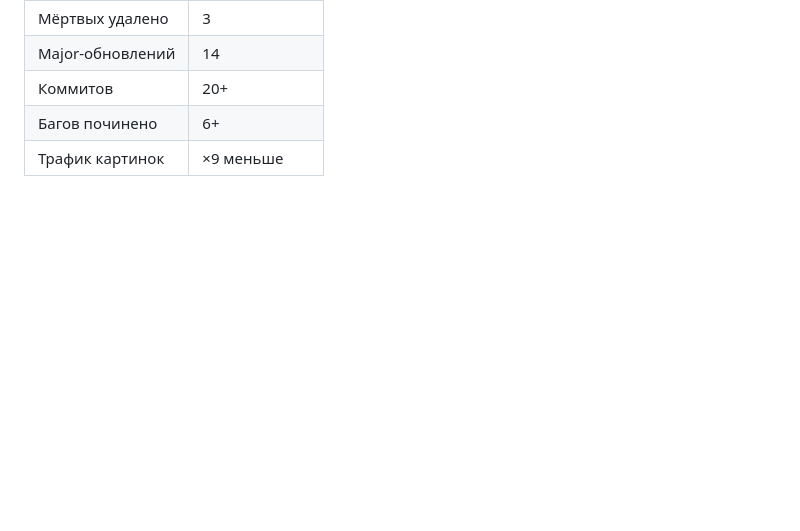
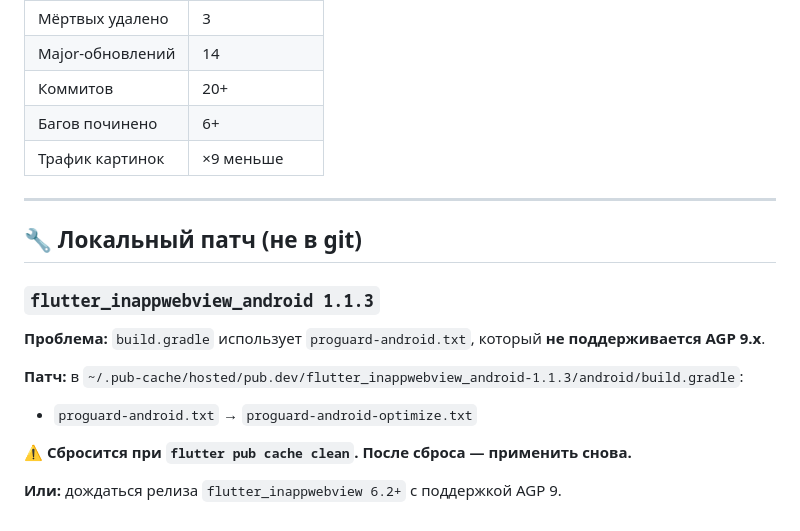
Before and after one commit to commonweal97-ctrl/beauty-rosha, a Markdown page: docs/DEPENDENCIES.md, the part around the change. GitHub-like rendering; blank space fills up the shorter version.

Commit message:
docs: патч flutter_inappwebview_android для AGP 9.x

```diff
--- a/docs/DEPENDENCIES.md
+++ b/docs/DEPENDENCIES.md
@@ -156,3 +156,18 @@
 | Коммитов | 20+ |
 | Багов починено | 6+ |
 | Трафик картинок | ×9 меньше |
+
+---
+
+## 🔧 Локальный патч (не в git)
+
+### `flutter_inappwebview_android 1.1.3`
+
+**Проблема:** `build.gradle` использует `proguard-android.txt`, который **не поддерживается AGP 9.x**.
+
+**Патч:** в `~/.pub-cache/hosted/pub.dev/flutter_inappwebview_android-1.1.3/android/build.gradle`:
+- `proguard-android.txt` → `proguard-android-optimize.txt`
+
+**⚠️ Сбросится при `flutter pub cache clean`.** **После сброса — применить снова.**
+
+**Или:** дождаться релиза `flutter_inappwebview 6.2+` с поддержкой AGP 9.
```
